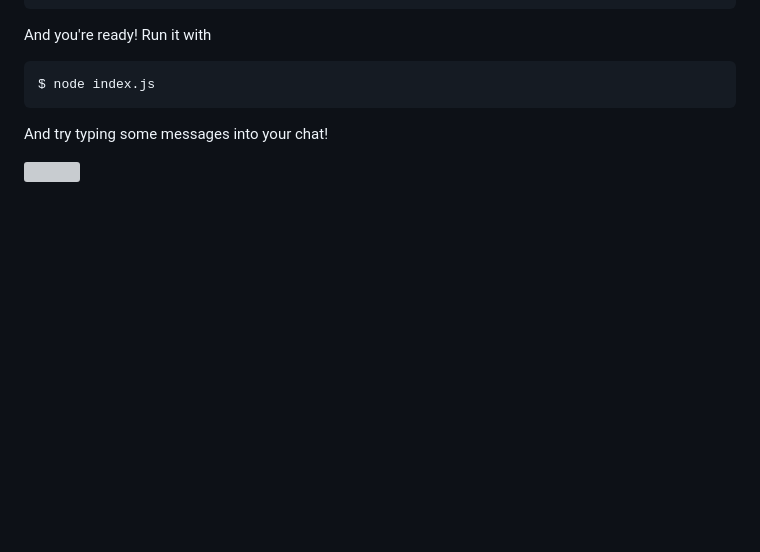
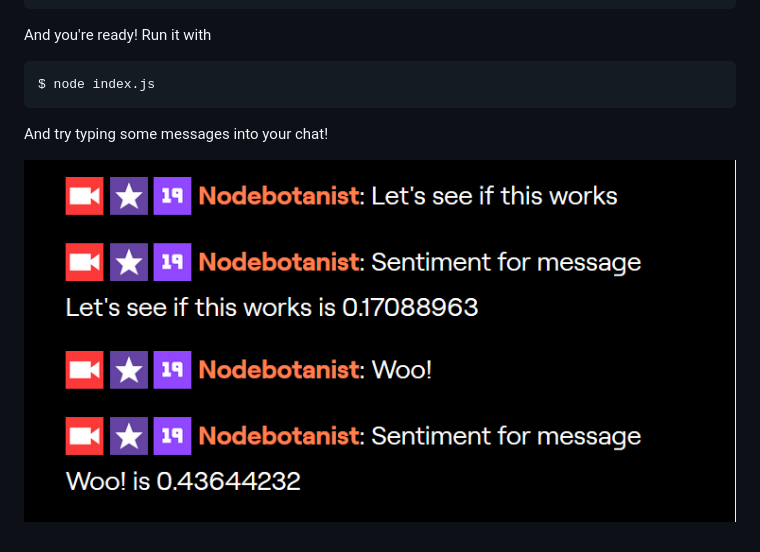
Before and after one commit to csharpfritz/TwitchConSentimentBot, a Markdown page: docs/01-chatbot-javascript.md, the part around the change. GitHub-like rendering; pictures changed too: docs/images/TwitchChatSentimentBot.PNG (added); blank space fills up the shorter version; grey boxes are pictures that could not be loaded.

Commit message:
Moved image

```diff
--- a/docs/01-chatbot-javascript.md
+++ b/docs/01-chatbot-javascript.md
@@ -124,4 +124,4 @@ $ node index.js
 
 And try typing some messages into your chat!
 
-![](../../final/node-sentimentbot/TwitchChatSentimentBot.PNG)
+![](./images/TwitchChatSentimentBot.PNG)
```
